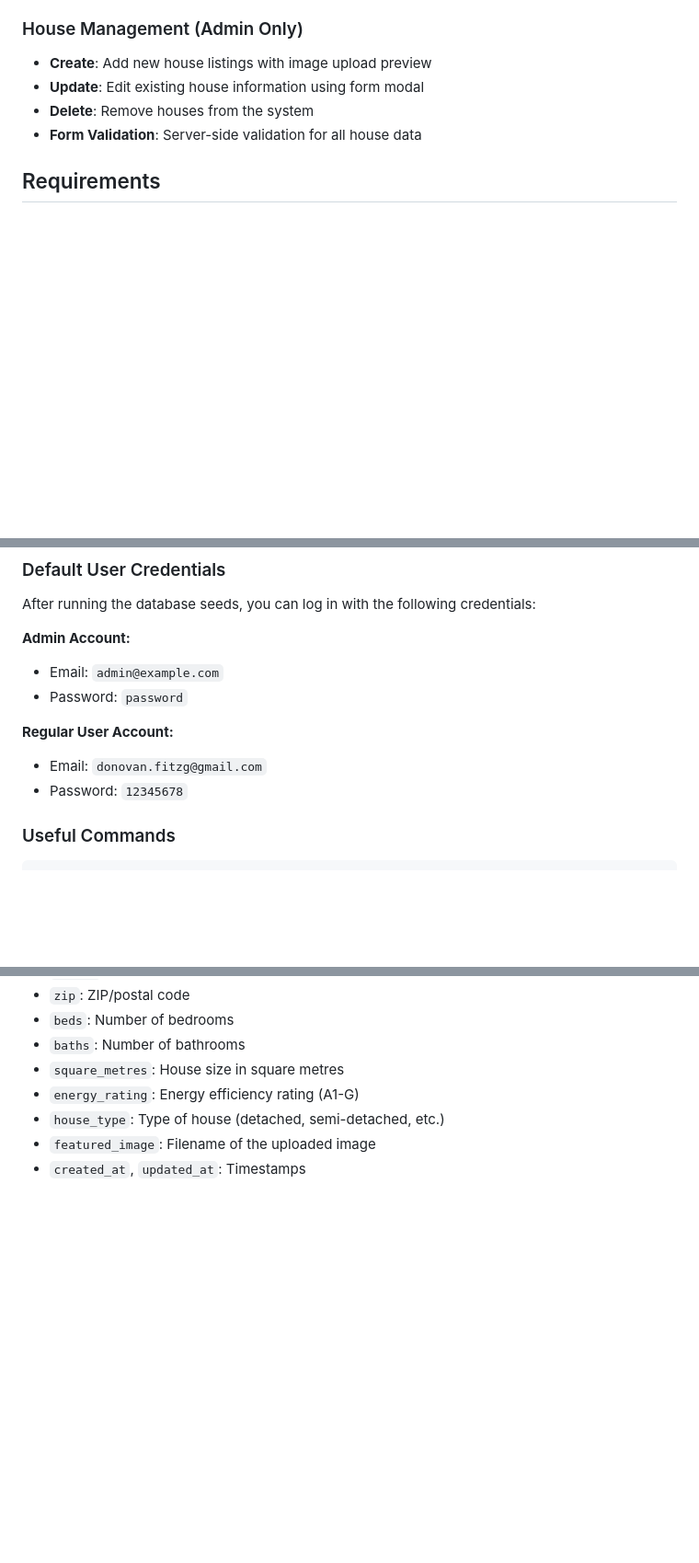
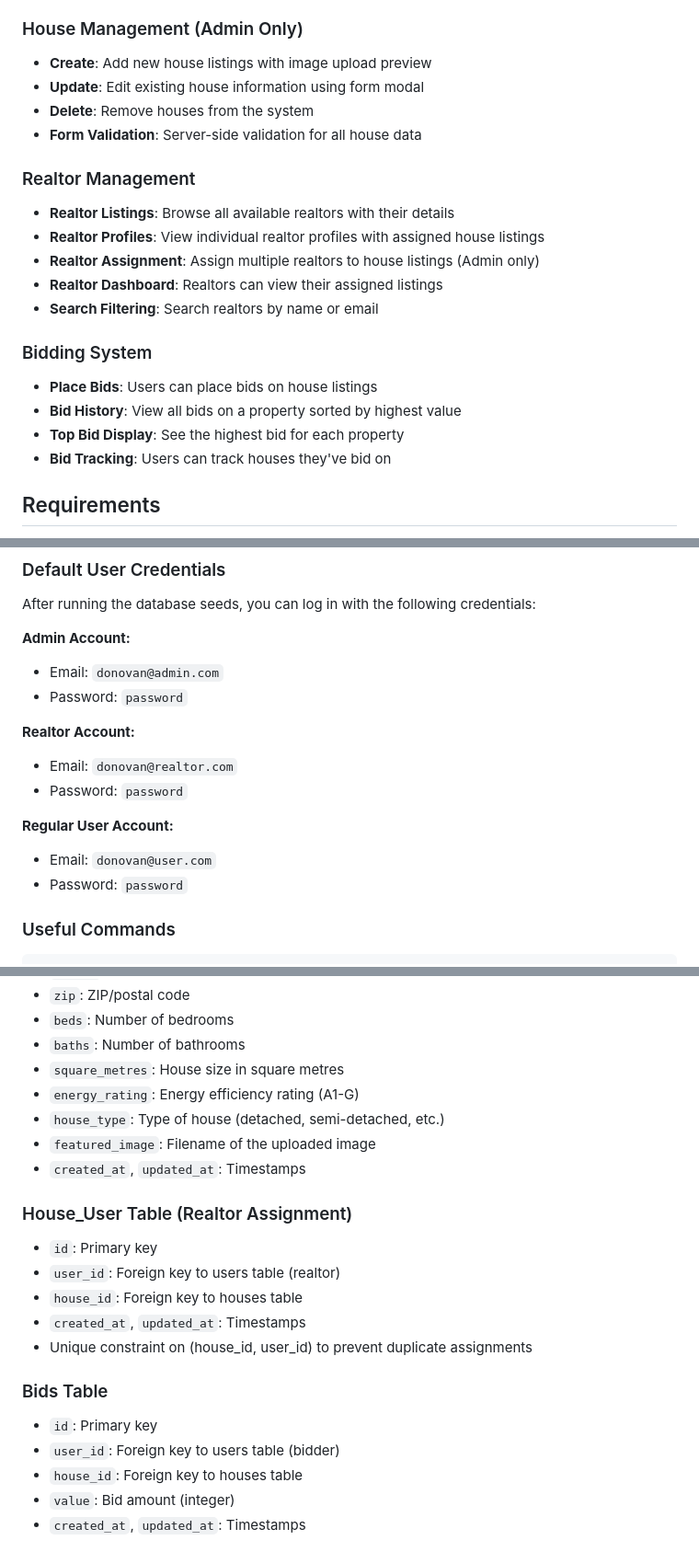
Before and after one commit to DonovanFitzGerald/house-sales-app, a Markdown page: README.md, 3 parts joined by grey strips. Shown at 92% size. Drawn GitHub-style; blank space fills up the shorter version.

```diff
--- a/README.md
+++ b/README.md
@@ -23,6 +23,21 @@ This project features a responsive design built with Tailwind CSS and powered by
 - **Update**: Edit existing house information using form modal
 - **Delete**: Remove houses from the system
 - **Form Validation**: Server-side validation for all house data
+
+### Realtor Management
+
+- **Realtor Listings**: Browse all available realtors with their details
+- **Realtor Profiles**: View individual realtor profiles with assigned house listings
+- **Realtor Assignment**: Assign multiple realtors to house listings (Admin only)
+- **Realtor Dashboard**: Realtors can view their assigned listings
+- **Search Filtering**: Search realtors by name or email
+
+### Bidding System
+
+- **Place Bids**: Users can place bids on house listings
+- **Bid History**: View all bids on a property sorted by highest value
+- **Top Bid Display**: See the highest bid for each property
+- **Bid Tracking**: Users can track houses they've bid on
 
 ## Requirements
 
@@ -93,13 +108,18 @@ After running the database seeds, you can log in with the following credentials:
 
 **Admin Account:**
 
-- Email: `admin@example.com`
+- Email: `donovan@admin.com`
+- Password: `password`
+
+**Realtor Account:**
+
+- Email: `donovan@realtor.com`
 - Password: `password`
 
 **Regular User Account:**
 
-- Email: `donovan.fitzg@gmail.com`
-- Password: `12345678`
+- Email: `donovan@user.com`
+- Password: `password`
 
 ### Useful Commands
 
@@ -137,3 +159,19 @@ After running the database seeds, you can log in with the following credentials:
 - `house_type`: Type of house (detached, semi-detached, etc.)
 - `featured_image`: Filename of the uploaded image
 - `created_at`, `updated_at`: Timestamps
+
+### House_User Table (Realtor Assignment)
+
+- `id`: Primary key
+- `user_id`: Foreign key to users table (realtor)
+- `house_id`: Foreign key to houses table
+- `created_at`, `updated_at`: Timestamps
+- Unique constraint on (house_id, user_id) to prevent duplicate assignments
+
+### Bids Table
+
+- `id`: Primary key
+- `user_id`: Foreign key to users table (bidder)
+- `house_id`: Foreign key to houses table
+- `value`: Bid amount (integer)
+- `created_at`, `updated_at`: Timestamps
```
Also changed, not shown: other parts of README.md (+4 -2 lines).
